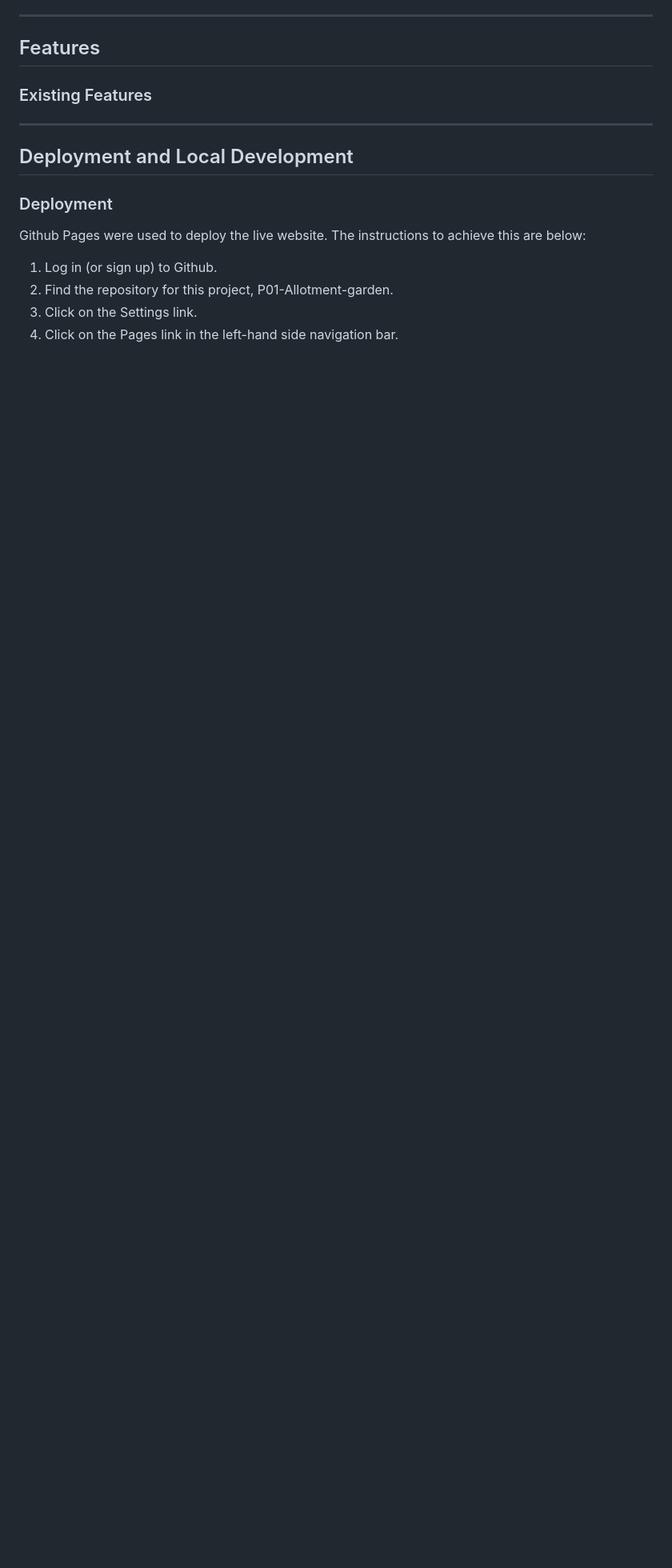
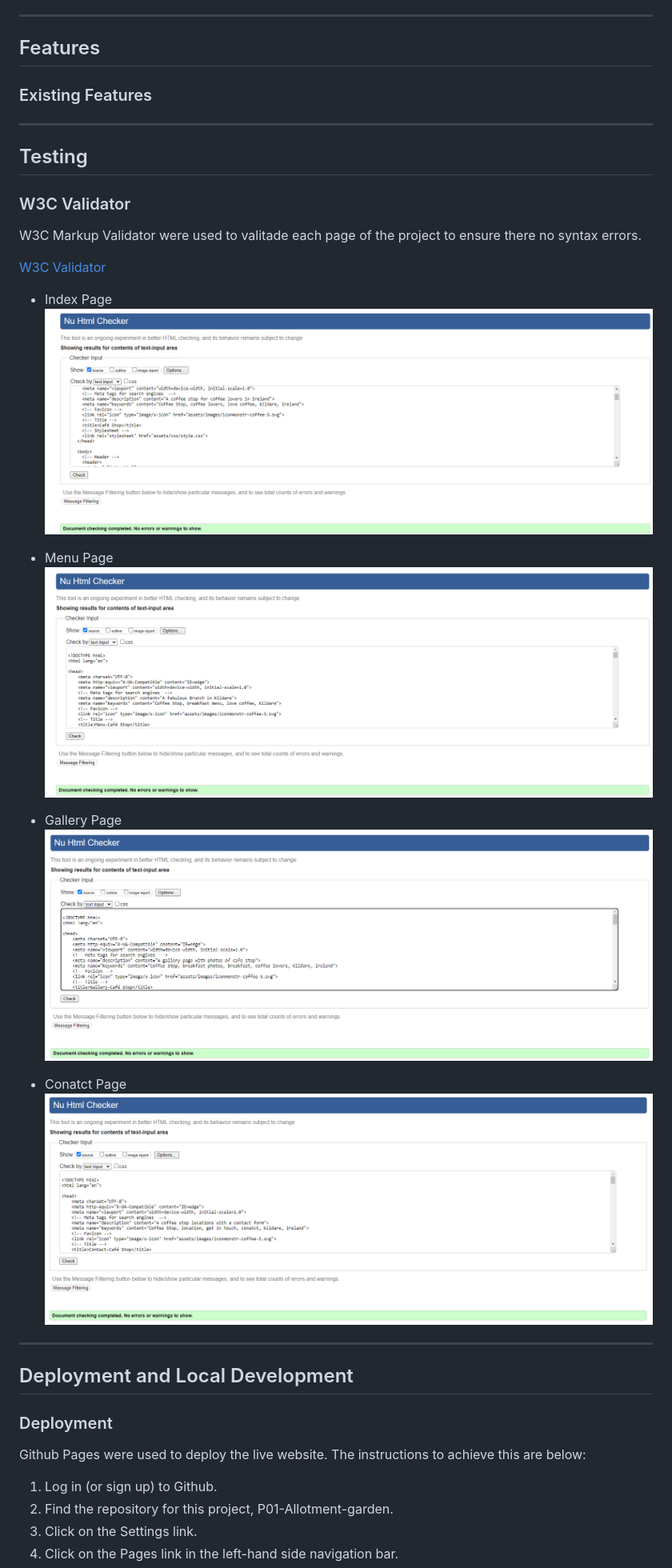
Before and after one commit to thiago-23/coffee-stop, a Markdown page: README.md, the part around the change. Shown: that part at 80% size. GitHub-like rendering; blank space fills up the shorter version.

Commit message:
Add test validator images

```diff
--- a/README.md
+++ b/README.md
@@ -93,6 +93,28 @@ Link to the live site here: <https://thiago-23.github.io/coffee-stop/>
 
 ---
 
+## Testing
+
+### W3C Validator
+
+W3C Markup Validator were used to valitade each page of the project to ensure there no syntax errors.
+
+[W3C Validator](https://validator.w3.org/)
+
+* Index Page
+![Index Page HTML](testing/html-validator-index.png)
+
+* Menu Page
+![Menu Page HTML](testing/html-validator-menu.png)
+
+* Gallery Page
+![Gallery Page HTML](testing/html-validator-gallery.png)
+
+* Conatct Page
+![Contact Page HTML](testing/html-validator-contact.png)
+
+---
+
 ## Deployment and Local Development
 
 ### Deployment
```
